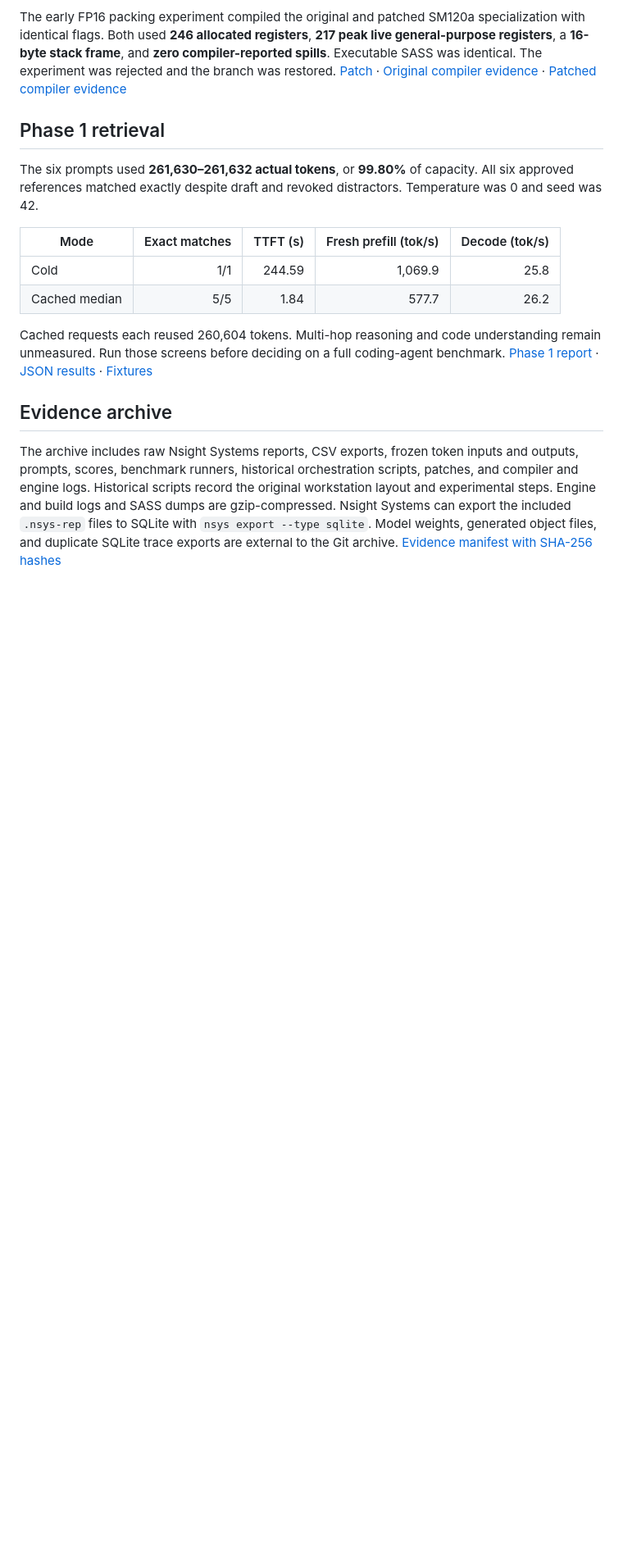
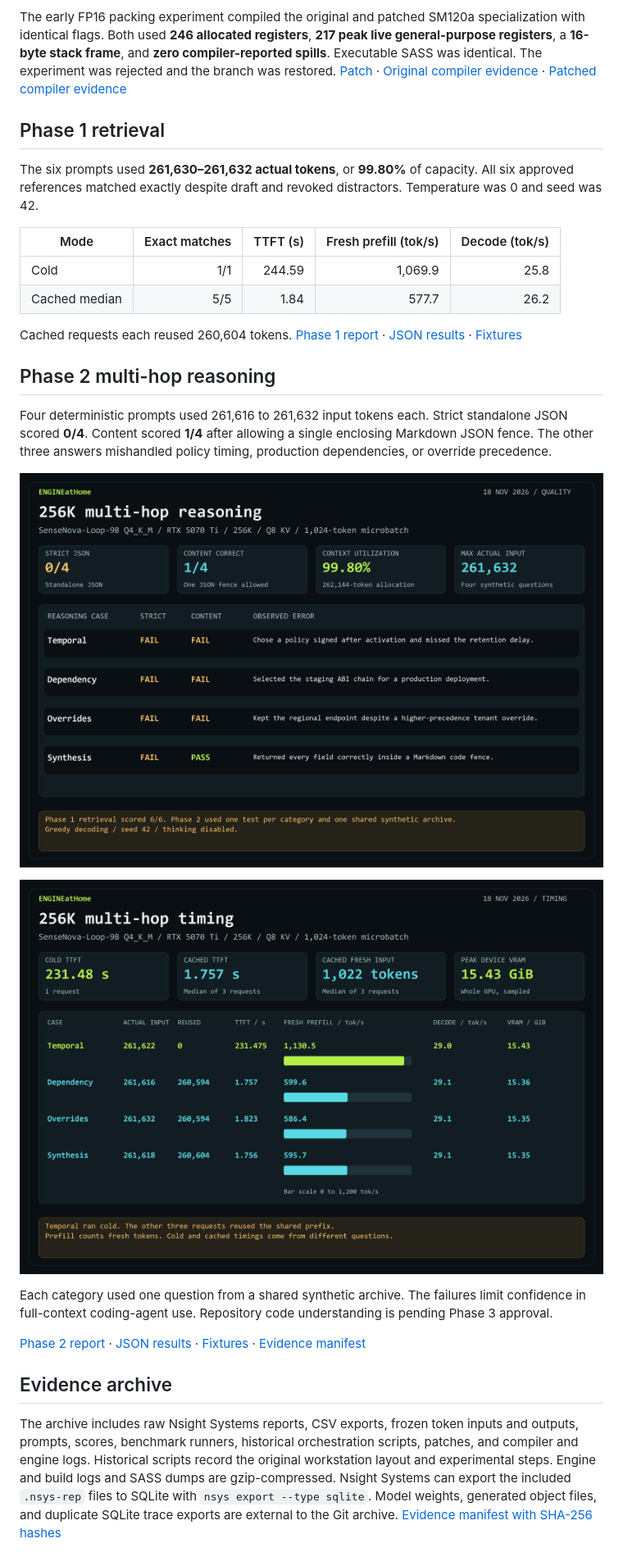
Before and after one commit to AYMNrh/ENGINEatHome, a Markdown page: docs/sensenova-loop-9b.md, the part around the change. Shown at 82% size. GitHub-like rendering; pictures changed too: docs/assets/sensenova-phase2-quality.png (added), docs/assets/sensenova-phase2-timing.png (added); blank space fills up the shorter version.

```diff
--- a/docs/sensenova-loop-9b.md
+++ b/docs/sensenova-loop-9b.md
@@ -62,7 +62,19 @@ The six prompts used **261,630–261,632 actual tokens**, or **99.80%** of capac
 | Cold | 1/1 | 244.59 | 1,069.9 | 25.8 |
 | Cached median | 5/5 | 1.84 | 577.7 | 26.2 |
 
-Cached requests each reused 260,604 tokens. Multi-hop reasoning and code understanding remain unmeasured. Run those screens before deciding on a full coding-agent benchmark. [Phase 1 report](../bench/sensenova/evidence/quality-256k-phase1/report.md) · [JSON results](../bench/sensenova/evidence/quality-256k-phase1/results.json) · [Fixtures](../bench/sensenova/evidence/quality-256k-phase1/fixtures.json)
+Cached requests each reused 260,604 tokens. [Phase 1 report](../bench/sensenova/evidence/quality-256k-phase1/report.md) · [JSON results](../bench/sensenova/evidence/quality-256k-phase1/results.json) · [Fixtures](../bench/sensenova/evidence/quality-256k-phase1/fixtures.json)
+
+## Phase 2 multi-hop reasoning
+
+Four deterministic prompts used 261,616 to 261,632 input tokens each. Strict standalone JSON scored **0/4**. Content scored **1/4** after allowing a single enclosing Markdown JSON fence. The other three answers mishandled policy timing, production dependencies, or override precedence.
+
+![256K multi-hop quality card](assets/sensenova-phase2-quality.png)
+
+![256K multi-hop timing card](assets/sensenova-phase2-timing.png)
+
+Each category used one question from a shared synthetic archive. The failures limit confidence in full-context coding-agent use. Repository code understanding is pending Phase 3 approval.
+
+[Phase 2 report](../bench/sensenova/evidence/quality-256k-phase2/report.md) · [JSON results](../bench/sensenova/evidence/quality-256k-phase2/results.json) · [Fixtures](../bench/sensenova/evidence/quality-256k-phase2/fixtures.json) · [Evidence manifest](../bench/sensenova/evidence-manifest.json)
 
 ## Evidence archive
 
```
Also changed, not shown: README.md (+1 -1 lines), 12 other files.
